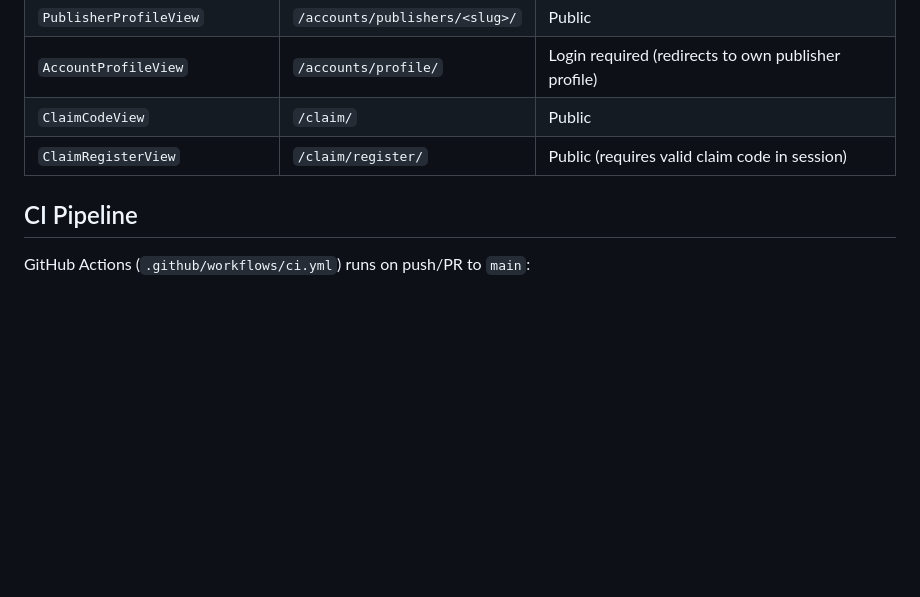
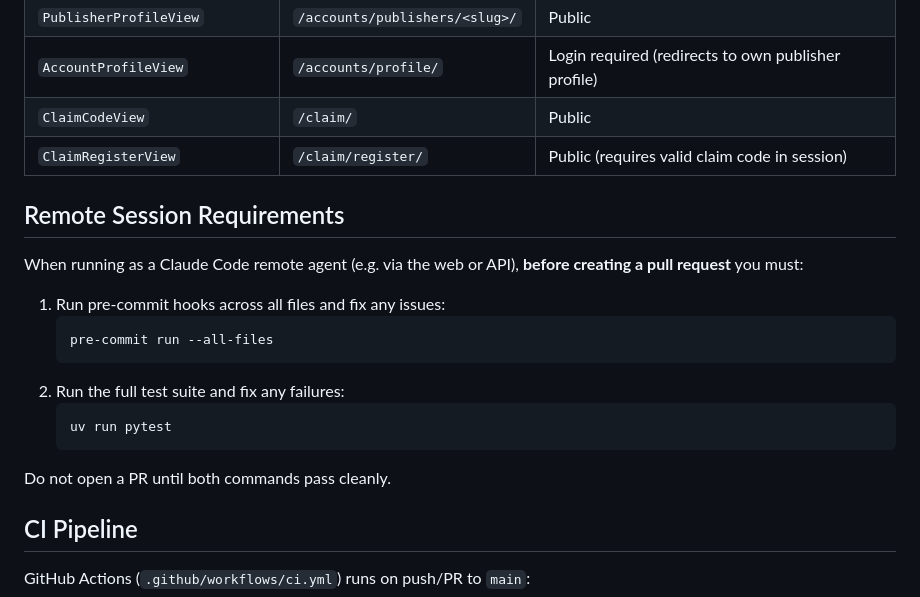
Before and after one commit to ariansajina/pleskal, a Markdown page: CLAUDE.md, the part around the change. Rendered like a GitHub page; blank space fills up the shorter version.

Commit message:
Add remote session pre-PR checklist to CLAUDE.md
Instructs Claude Code remote agents to run pre-commit hooks and pytest
before creating a pull request, and to fix any issues before proceeding.

https://claude.ai/code/session_01PcCwGtzeYwCAW7Qv4JyYeM

````diff
--- a/CLAUDE.md
+++ b/CLAUDE.md
@@ -331,6 +331,21 @@ Unique together: `(feed_type, date)`.
 | `ClaimCodeView` | `/claim/` | Public |
 | `ClaimRegisterView` | `/claim/register/` | Public (requires valid claim code in session) |
 
+## Remote Session Requirements
+
+When running as a Claude Code remote agent (e.g. via the web or API), **before creating a pull request** you must:
+
+1. Run pre-commit hooks across all files and fix any issues:
+   ```bash
+   pre-commit run --all-files
+   ```
+2. Run the full test suite and fix any failures:
+   ```bash
+   uv run pytest
+   ```
+
+Do not open a PR until both commands pass cleanly.
+
 ## CI Pipeline
 
 GitHub Actions (`.github/workflows/ci.yml`) runs on push/PR to `main`:
````
